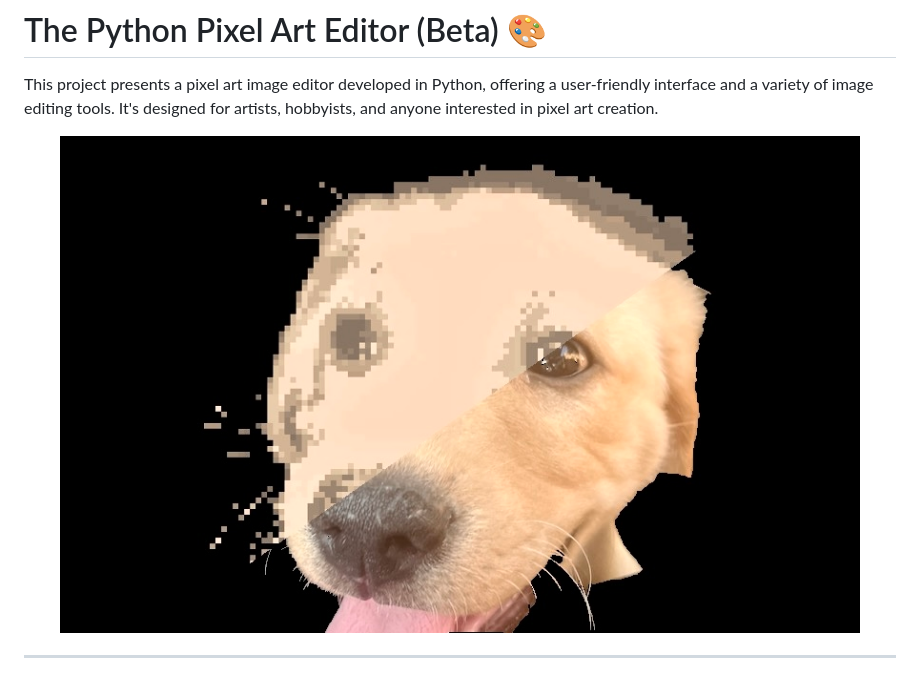
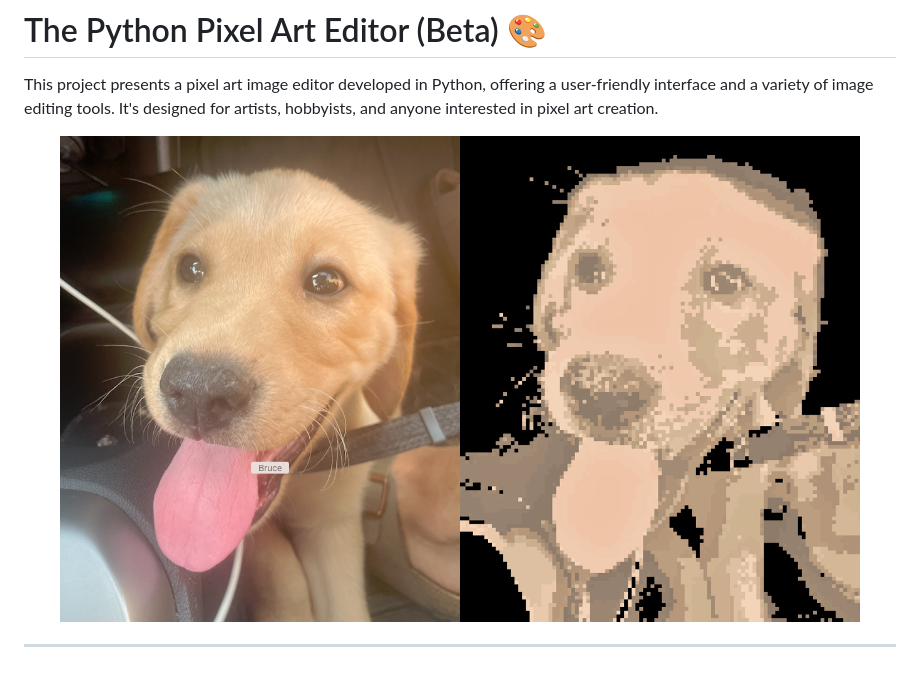
Before and after one commit to Dor-sketch/python-pixel-art, a Markdown page: README.md, the part around the change. Rendered like a GitHub page; pictures changed too: images/comp.png (added).

```diff
--- a/README.md
+++ b/README.md
@@ -3,7 +3,7 @@
 This project presents a pixel art image editor developed in Python, offering a user-friendly interface and a variety of image editing tools. It's designed for artists, hobbyists, and anyone interested in pixel art creation.
 
 <p align="center">
-  <img src="images/logo.jpg" alt="Pixel Art Editor" width="800">
+  <img src="images/comp.png" alt="Pixel Art Editor" width="800">
 </p>
 
 ---
```
Also changed, not shown: 2 other files.
